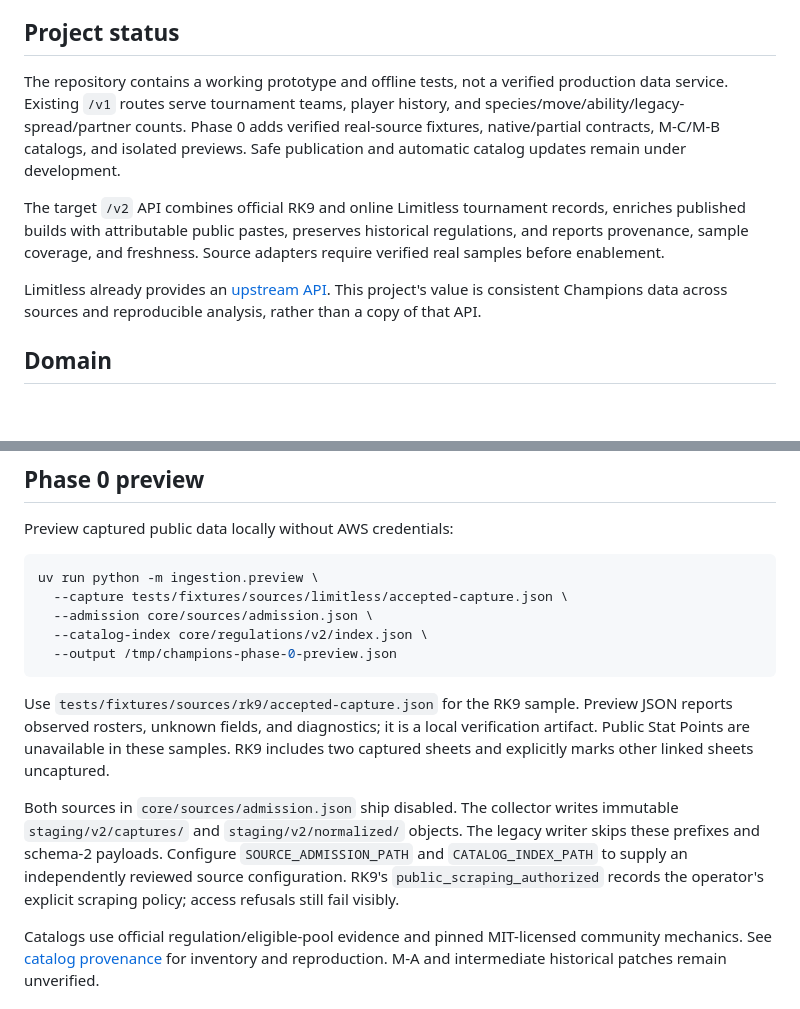
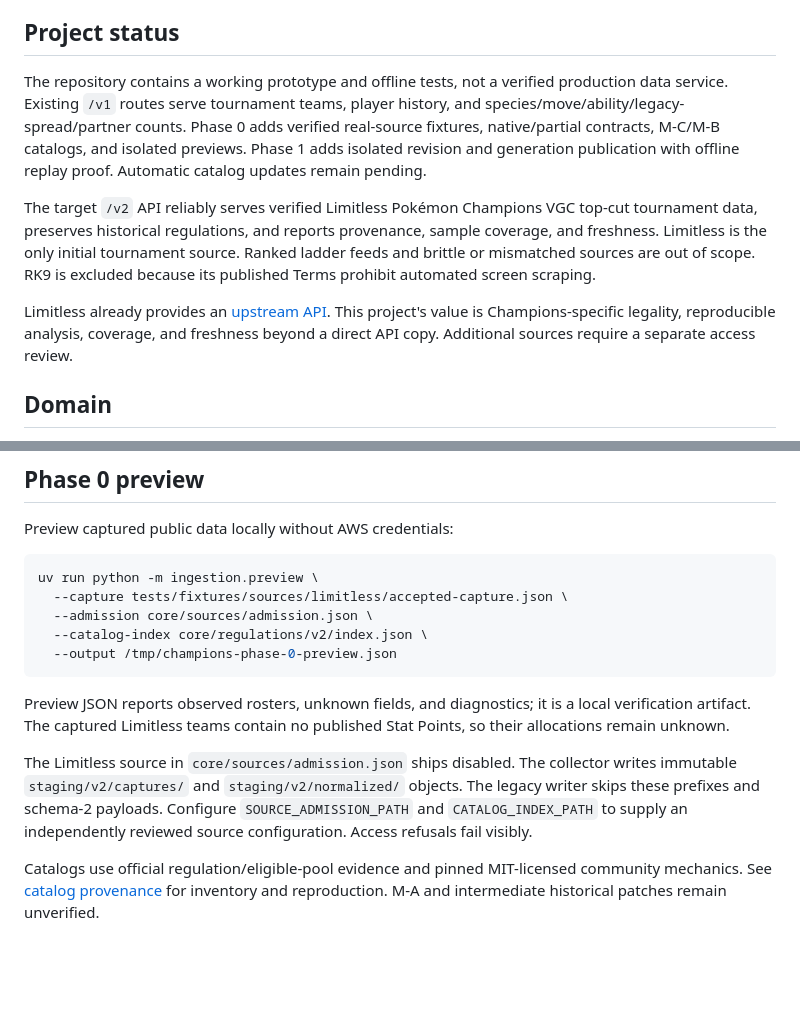
Before and after one commit to JustJoyful/VGC-Telemetry, a Markdown page: README.md, 2 parts joined by grey strips. Drawn GitHub-style; blank space fills up the shorter version.

````diff
--- a/README.md
+++ b/README.md
@@ -4,11 +4,11 @@ A REST API project for **Pokémon Champions tournament analysis**: registered te
 
 ## Project status
 
-The repository contains a working prototype and offline tests, not a verified production data service. Existing `/v1` routes serve tournament teams, player history, and species/move/ability/legacy-spread/partner counts. Phase 0 adds verified real-source fixtures, native/partial contracts, M-C/M-B catalogs, and isolated previews. Safe publication and automatic catalog updates remain under development.
+The repository contains a working prototype and offline tests, not a verified production data service. Existing `/v1` routes serve tournament teams, player history, and species/move/ability/legacy-spread/partner counts. Phase 0 adds verified real-source fixtures, native/partial contracts, M-C/M-B catalogs, and isolated previews. Phase 1 adds isolated revision and generation publication with offline replay proof. Automatic catalog updates remain pending.
 
-The target `/v2` API combines official RK9 and online Limitless tournament records, enriches published builds with attributable public pastes, preserves historical regulations, and reports provenance, sample coverage, and freshness. Source adapters require verified real samples before enablement.
+The target `/v2` API reliably serves verified Limitless Pokémon Champions VGC top-cut tournament data, preserves historical regulations, and reports provenance, sample coverage, and freshness. Limitless is the only initial tournament source. Ranked ladder feeds and brittle or mismatched sources are out of scope. RK9 is excluded because its published Terms prohibit automated screen scraping.
 
-Limitless already provides an [upstream API](https://docs.limitlesstcg.com/developer/tournaments). This project's value is consistent Champions data across sources and reproducible analysis, rather than a copy of that API.
+Limitless already provides an [upstream API](https://docs.limitlesstcg.com/developer/tournaments). This project's value is Champions-specific legality, reproducible analysis, coverage, and freshness beyond a direct API copy. Additional sources require a separate access review.
 
 ## Domain
 
@@ -57,9 +57,9 @@ uv run python -m ingestion.preview \
   --output /tmp/champions-phase-0-preview.json
 ```
 
-Use `tests/fixtures/sources/rk9/accepted-capture.json` for the RK9 sample. Preview JSON reports observed rosters, unknown fields, and diagnostics; it is a local verification artifact. Public Stat Points are unavailable in these samples. RK9 includes two captured sheets and explicitly marks other linked sheets uncaptured.
+Preview JSON reports observed rosters, unknown fields, and diagnostics; it is a local verification artifact. The captured Limitless teams contain no published Stat Points, so their allocations remain unknown.
 
-Both sources in `core/sources/admission.json` ship disabled. The collector writes immutable `staging/v2/captures/` and `staging/v2/normalized/` objects. The legacy writer skips these prefixes and schema-2 payloads. Configure `SOURCE_ADMISSION_PATH` and `CATALOG_INDEX_PATH` to supply an independently reviewed source configuration. RK9's `public_scraping_authorized` records the operator's explicit scraping policy; access refusals still fail visibly.
+The Limitless source in `core/sources/admission.json` ships disabled. The collector writes immutable `staging/v2/captures/` and `staging/v2/normalized/` objects. The legacy writer skips these prefixes and schema-2 payloads. Configure `SOURCE_ADMISSION_PATH` and `CATALOG_INDEX_PATH` to supply an independently reviewed source configuration. Access refusals fail visibly.
 
 Catalogs use official regulation/eligible-pool evidence and pinned MIT-licensed community mechanics. See [catalog provenance](core/regulations/v2/README.md) for inventory and reproduction. M-A and intermediate historical patches remain unverified.
 
````
Also changed, not shown: other parts of README.md (+50 -1 lines).
